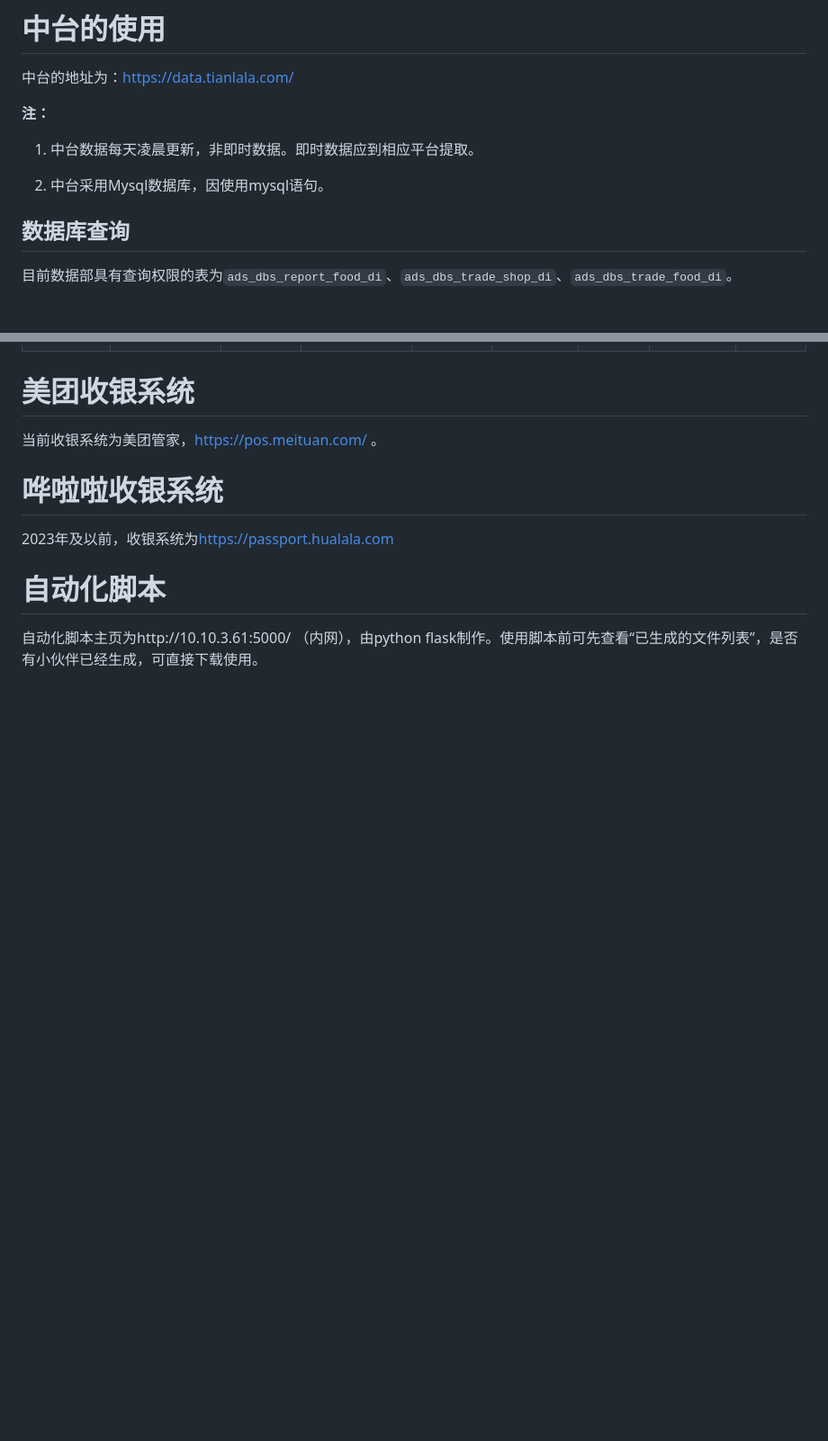
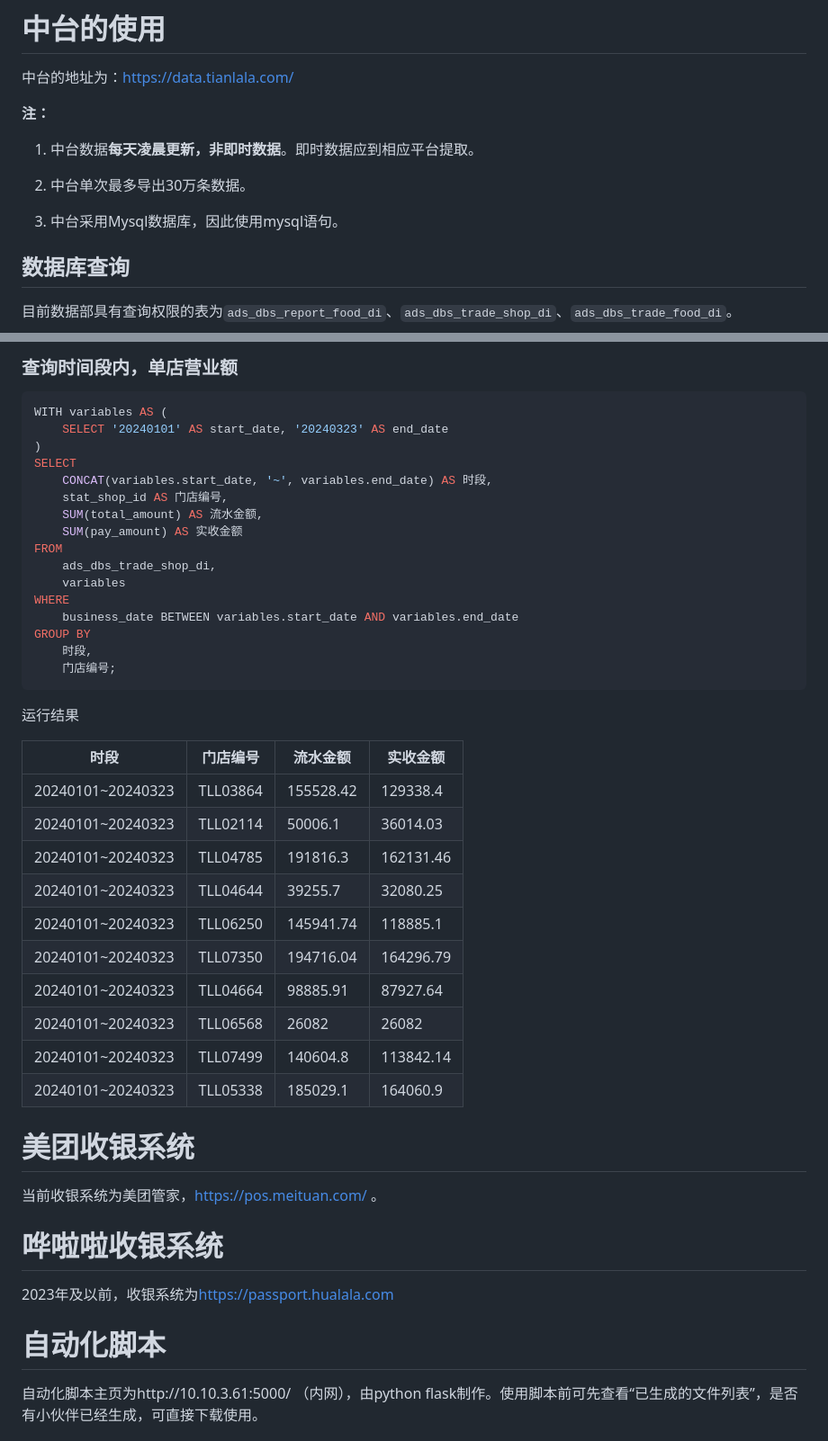
Before and after one commit to yoval/tll_data, a Markdown page: README.md, 2 parts joined by grey strips. Shown at 90% size. Rendered like a GitHub page; blank space fills up the shorter version.

````diff
--- a/README.md
+++ b/README.md
@@ -98,9 +98,11 @@ u8c常用数据源表为**销售订单**与**销售订单明细**。
 
 **注：**
 
-1. 中台数据每天凌晨更新，非即时数据。即时数据应到相应平台提取。
+1. 中台数据**每天凌晨更新，非即时数据**。即时数据应到相应平台提取。
 
-2. 中台采用Mysql数据库，因使用mysql语句。
+2. 中台单次最多导出30万条数据。
+
+3. 中台采用Mysql数据库，因此使用mysql语句。
 
 
 
@@ -626,3 +701,42 @@ FROM
+### 查询时间段内，单店营业额
+
+```mysql
+WITH variables AS (
+    SELECT '20240101' AS start_date, '20240323' AS end_date
+)
+SELECT
+    CONCAT(variables.start_date, '~', variables.end_date) AS 时段,
+    stat_shop_id AS 门店编号,
+    SUM(total_amount) AS 流水金额,
+    SUM(pay_amount) AS 实收金额
+FROM
+    ads_dbs_trade_shop_di,
+    variables
+WHERE
+    business_date BETWEEN variables.start_date AND variables.end_date
+GROUP BY
+    时段,
+    门店编号;
+```
+
+运行结果
+
+| 时段              | 门店编号 | 流水金额  | 实收金额  |
+| ----------------- | -------- | --------- | --------- |
+| 20240101~20240323 | TLL03864 | 155528.42 | 129338.4  |
+| 20240101~20240323 | TLL02114 | 50006.1   | 36014.03  |
+| 20240101~20240323 | TLL04785 | 191816.3  | 162131.46 |
+| 20240101~20240323 | TLL04644 | 39255.7   | 32080.25  |
+| 20240101~20240323 | TLL06250 | 145941.74 | 118885.1  |
+| 20240101~20240323 | TLL07350 | 194716.04 | 164296.79 |
+| 20240101~20240323 | TLL04664 | 98885.91  | 87927.64  |
+| 20240101~20240323 | TLL06568 | 26082     | 26082     |
+| 20240101~20240323 | TLL07499 | 140604.8  | 113842.14 |
+| 20240101~20240323 | TLL05338 | 185029.1  | 164060.9  |
+
+
+
+
 
 # 美团收银系统
 
````
Also changed, not shown: other parts of README.md (+73 -0 lines), 岗位能力.md (added, +5 -0 lines), 未命名.md (deleted).
